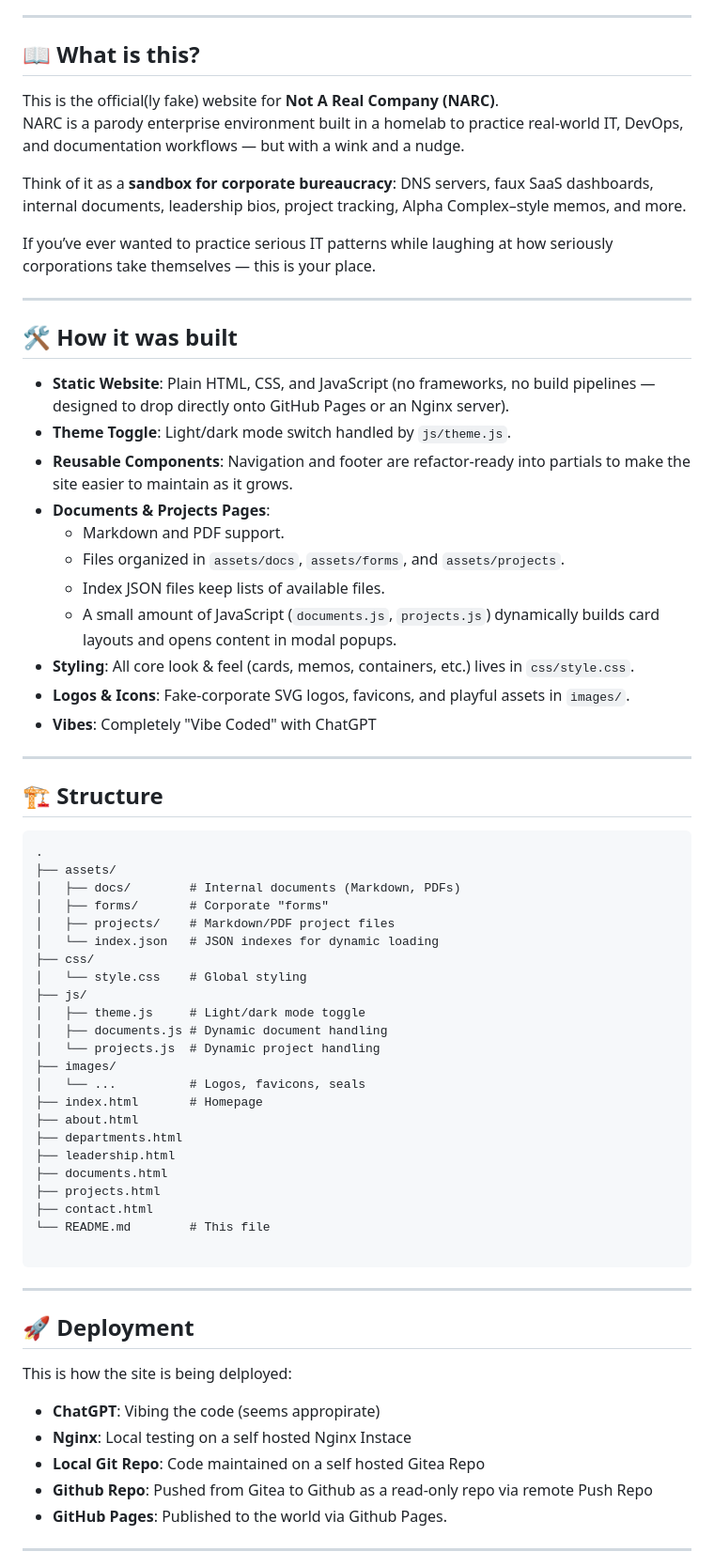
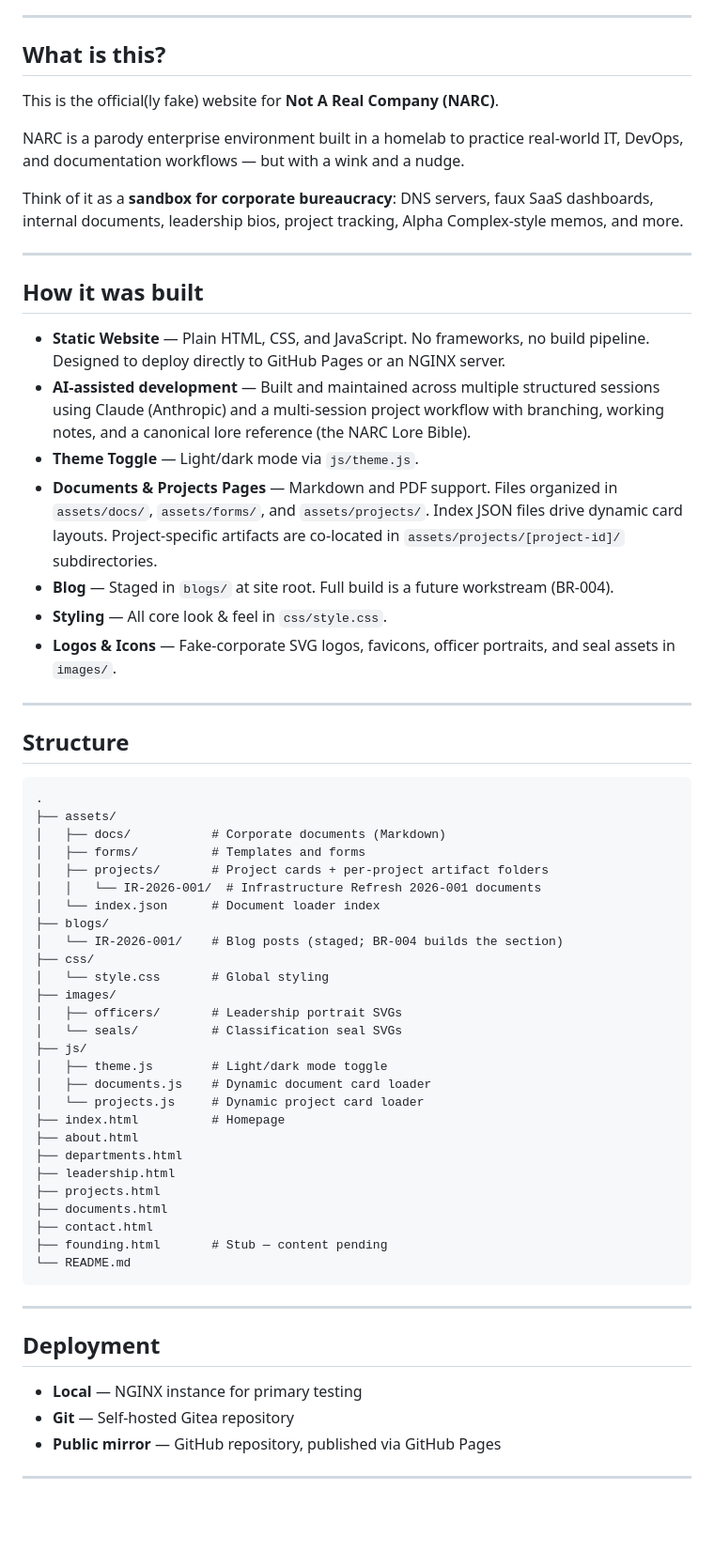
Before and after one commit to cyberpunk2350/notarealcompany.enterprises, a Markdown page: README.md, the part around one of its changes. Shown at 94% size. Drawn GitHub-style; blank space fills up the shorter version.

Commit message:
BR-002 Step 4: update README — remove ChatGPT vibe reference, reflect current tooling and project structure

`````diff
--- a/README.md
+++ b/README.md
@@ -7,71 +7,67 @@
 
 ---
 
-## 📖 What is this?
+## What is this?
 
 This is the official(ly fake) website for **Not A Real Company (NARC)**.
+
 NARC is a parody enterprise environment built in a homelab to practice real-world IT, DevOps, and documentation workflows — but with a wink and a nudge.
 
-Think of it as a **sandbox for corporate bureaucracy**: DNS servers, faux SaaS dashboards, internal documents, leadership bios, project tracking, Alpha Complex–style memos, and more.
-
-If you’ve ever wanted to practice serious IT patterns while laughing at how seriously corporations take themselves — this is your place.
+Think of it as a **sandbox for corporate bureaucracy**: DNS servers, faux SaaS dashboards, internal documents, leadership bios, project tracking, Alpha Complex-style memos, and more.
 
 ---
 
-## 🛠️ How it was built
+## How it was built
 
-- **Static Website**: Plain HTML, CSS, and JavaScript (no frameworks, no build pipelines — designed to drop directly onto GitHub Pages or an Nginx server).
-- **Theme Toggle**: Light/dark mode switch handled by `js/theme.js`.
-- **Reusable Components**: Navigation and footer are refactor-ready into partials to make the site easier to maintain as it grows.
-- **Documents & Projects Pages**:
-  - Markdown and PDF support.
-  - Files organized in `assets/docs`, `assets/forms`, and `assets/projects`.
-  - Index JSON files keep lists of available files.
-  - A small amount of JavaScript (`documents.js`, `projects.js`) dynamically builds card layouts and opens content in modal popups.
-- **Styling**: All core look & feel (cards, memos, containers, etc.) lives in `css/style.css`.
-- **Logos & Icons**: Fake-corporate SVG logos, favicons, and playful assets in `images/`.
-- **Vibes**: Completely "Vibe Coded" with ChatGPT
+- **Static Website** — Plain HTML, CSS, and JavaScript. No frameworks, no build pipeline. Designed to deploy directly to GitHub Pages or an NGINX server.
+- **AI-assisted development** — Built and maintained across multiple structured sessions using Claude (Anthropic) and a multi-session project workflow with branching, working notes, and a canonical lore reference (the NARC Lore Bible).
+- **Theme Toggle** — Light/dark mode via `js/theme.js`.
+- **Documents & Projects Pages** — Markdown and PDF support. Files organized in `assets/docs/`, `assets/forms/`, and `assets/projects/`. Index JSON files drive dynamic card layouts. Project-specific artifacts are co-located in `assets/projects/[project-id]/` subdirectories.
+- **Blog** — Staged in `blogs/` at site root. Full build is a future workstream (BR-004).
+- **Styling** — All core look & feel in `css/style.css`.
+- **Logos & Icons** — Fake-corporate SVG logos, favicons, officer portraits, and seal assets in `images/`.
+
 ---
 
-## 🏗️ Structure
+## Structure
 
 ```
 .
 ├── assets/
-│   ├── docs/        # Internal documents (Markdown, PDFs)
-│   ├── forms/       # Corporate "forms"
-│   ├── projects/    # Markdown/PDF project files
-│   └── index.json   # JSON indexes for dynamic loading
+│   ├── docs/           # Corporate documents (Markdown)
+│   ├── forms/          # Templates and forms
+│   ├── projects/       # Project cards + per-project artifact folders
+│   │   └── IR-2026-001/  # Infrastructure Refresh 2026-001 documents
+│   └── index.json      # Document loader index
+├── blogs/
+│   └── IR-2026-001/    # Blog posts (staged; BR-004 builds the section)
 ├── css/
-│   └── style.css    # Global styling
+│   └── style.css       # Global styling
+├── images/
+│   ├── officers/       # Leadership portrait SVGs
+│   └── seals/          # Classification seal SVGs
 ├── js/
-│   ├── theme.js     # Light/dark mode toggle
-│   ├── documents.js # Dynamic document handling
-│   └── projects.js  # Dynamic project handling
-├── images/
-│   └── ...          # Logos, favicons, seals
-├── index.html       # Homepage
+│   ├── theme.js        # Light/dark mode toggle
+│   ├── documents.js    # Dynamic document card loader
+│   └── projects.js     # Dynamic project card loader
+├── index.html          # Homepage
 ├── about.html
 ├── departments.html
 ├── leadership.html
+├── projects.html
 ├── documents.html
-├── projects.html
 ├── contact.html
-└── README.md        # This file
-
-````
+├── founding.html       # Stub — content pending
+└── README.md
+```
 
 ---
 
-## 🚀 Deployment
+## Deployment
 
-This is how the site is being delployed:
-
-- **ChatGPT**: Vibing the code (seems appropirate)
-- **Nginx**: Local testing on a self hosted Nginx Instace
-- **Local Git Repo**: Code maintained on a self hosted Gitea Repo
-- **Github Repo**: Pushed from Gitea to Github as a read-only repo via remote Push Repo
-- **GitHub Pages**: Published to the world via Github Pages.
+- **Local** — NGINX instance for primary testing
+- **Git** — Self-hosted Gitea repository
+- **Public mirror** — GitHub repository, published via GitHub Pages
 
 ---
 
`````
Also changed, not shown: other parts of README.md (+1 -14 lines).
